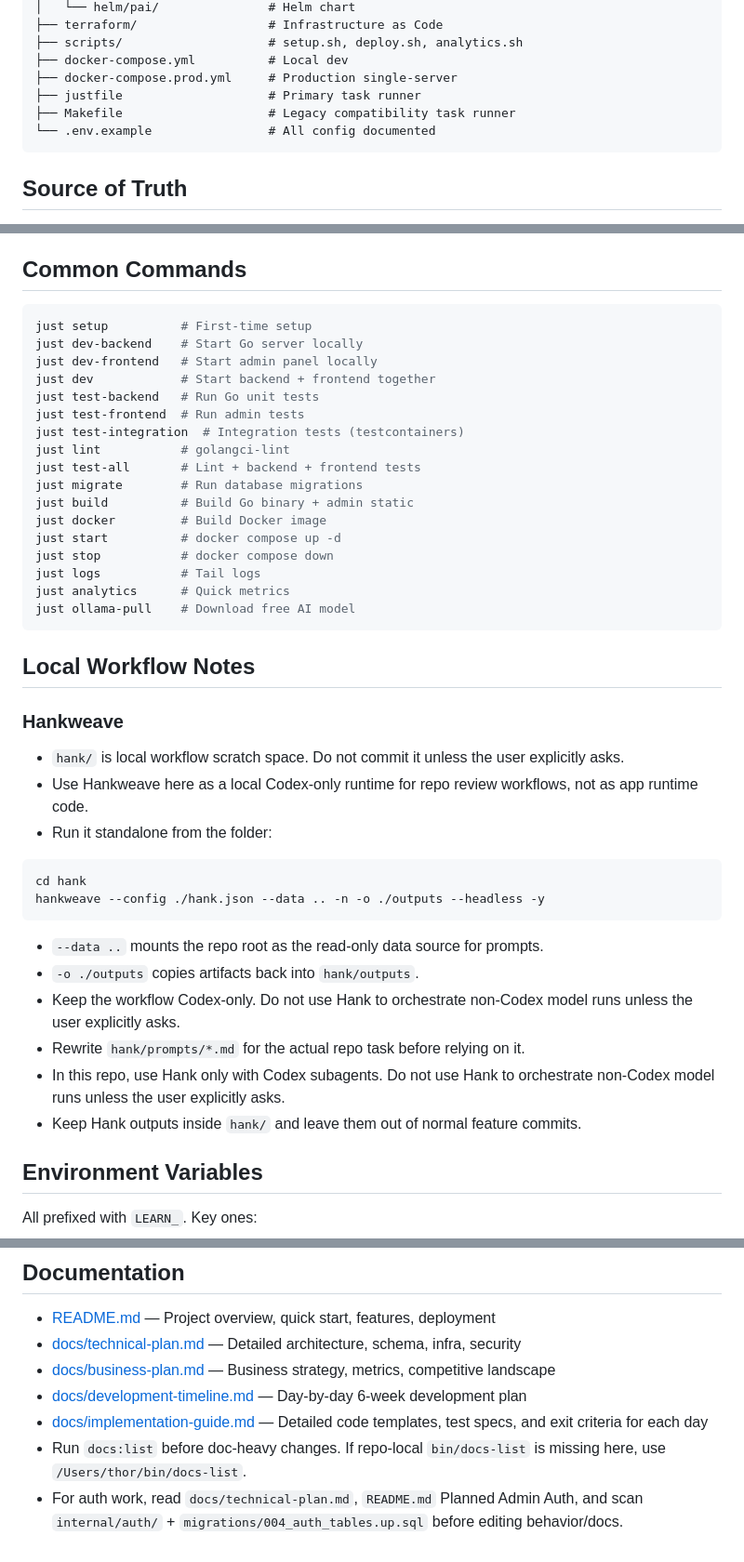
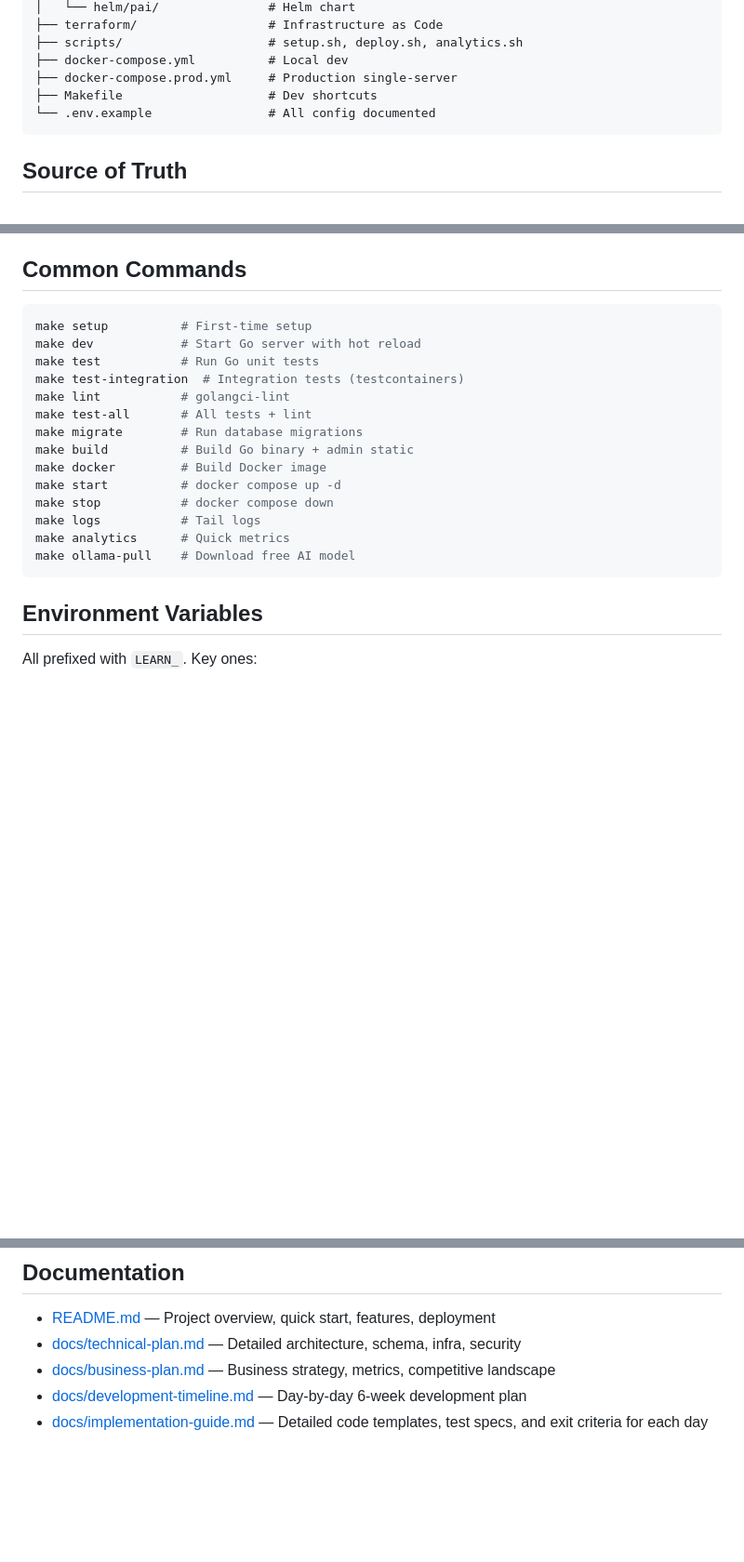
Before and after one commit to p-n-ai/pai-bot, a Markdown page: AGENTS.md, 3 parts joined by grey strips. Shown at 93% size. Drawn GitHub-style; blank space fills up the shorter version.

Commit message:
docs: restore AGENTS from main

````diff
--- a/AGENTS.md
+++ b/AGENTS.md
@@ -85,8 +85,7 @@ pai-bot/
 ├── scripts/                    # setup.sh, deploy.sh, analytics.sh
 ├── docker-compose.yml          # Local dev
 ├── docker-compose.prod.yml     # Production single-server
-├── justfile                    # Primary task runner
-├── Makefile                    # Legacy compatibility task runner
+├── Makefile                    # Dev shortcuts
 └── .env.example                # All config documented
 ```
 
@@ -268,44 +267,21 @@ Inspired by [DeepTutor](https://github.com/HKUDS/DeepTutor)'s multi-agent reason
 ## Common Commands
 
 ```bash
-just setup          # First-time setup
-just dev-backend    # Start Go server locally
-just dev-frontend   # Start admin panel locally
-just dev            # Start backend + frontend together
-just test-backend   # Run Go unit tests
-just test-frontend  # Run admin tests
-just test-integration  # Integration tests (testcontainers)
-just lint           # golangci-lint
-just test-all       # Lint + backend + frontend tests
-just migrate        # Run database migrations
-just build          # Build Go binary + admin static
-just docker         # Build Docker image
-just start          # docker compose up -d
-just stop           # docker compose down
-just logs           # Tail logs
-just analytics      # Quick metrics
-just ollama-pull    # Download free AI model
+make setup          # First-time setup
+make dev            # Start Go server with hot reload
+make test           # Run Go unit tests
+make test-integration  # Integration tests (testcontainers)
+make lint           # golangci-lint
+make test-all       # All tests + lint
+make migrate        # Run database migrations
+make build          # Build Go binary + admin static
+make docker         # Build Docker image
+make start          # docker compose up -d
+make stop           # docker compose down
+make logs           # Tail logs
+make analytics      # Quick metrics
+make ollama-pull    # Download free AI model
 ```
-
-## Local Workflow Notes
-
-### Hankweave
-
-- `hank/` is local workflow scratch space. Do not commit it unless the user explicitly asks.
-- Use Hankweave here as a local Codex-only runtime for repo review workflows, not as app runtime code.
-- Run it standalone from the folder:
-
-```bash
-cd hank
-hankweave --config ./hank.json --data .. -n -o ./outputs --headless -y
-```
-
-- `--data ..` mounts the repo root as the read-only data source for prompts.
-- `-o ./outputs` copies artifacts back into `hank/outputs`.
-- Keep the workflow Codex-only. Do not use Hank to orchestrate non-Codex model runs unless the user explicitly asks.
-- Rewrite `hank/prompts/*.md` for the actual repo task before relying on it.
-- In this repo, use Hank only with Codex subagents. Do not use Hank to orchestrate non-Codex model runs unless the user explicitly asks.
-- Keep Hank outputs inside `hank/` and leave them out of normal feature commits.
 
 ## Environment Variables
 
@@ -365,5 +341,3 @@ Before finishing any documentation change, verify:
 - [docs/business-plan.md](docs/business-plan.md) — Business strategy, metrics, competitive landscape
 - [docs/development-timeline.md](docs/development-timeline.md) — Day-by-day 6-week development plan
 - [docs/implementation-guide.md](docs/implementation-guide.md) — Detailed code templates, test specs, and exit criteria for each day
-- Run `docs:list` before doc-heavy changes. If repo-local `bin/docs-list` is missing here, use `/Users/thor/bin/docs-list`.
-- For auth work, read `docs/technical-plan.md`, `README.md` Planned Admin Auth, and scan `internal/auth/` + `migrations/004_auth_tables.up.sql` before editing behavior/docs.
````
Also changed, not shown: other parts of AGENTS.md (+15 -15 lines).
